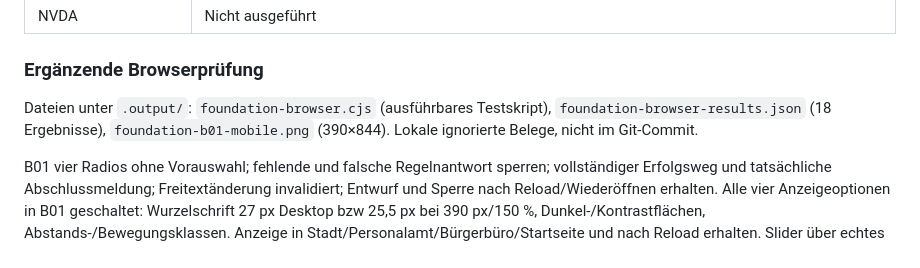
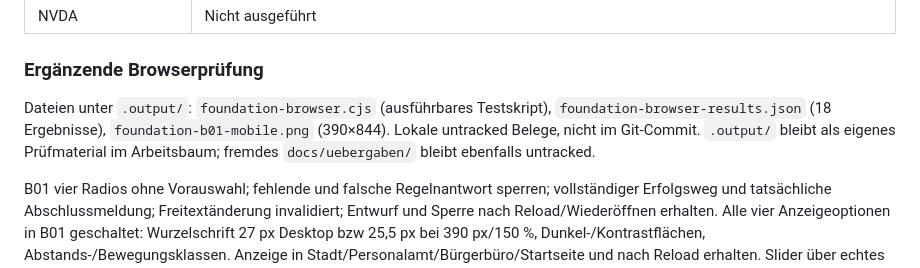
Before and after one commit to DesoWorks/Verwaltung-Ausbildung, a Markdown page: docs/rathaus-foundation-uebergabe-2026-11-04.md, the part around the change. Drawn GitHub-style.

Commit message:
Docs: untracked Prüfartefakte korrekt ausweisen

```diff
--- a/docs/rathaus-foundation-uebergabe-2026-11-04.md
+++ b/docs/rathaus-foundation-uebergabe-2026-11-04.md
@@ -36,7 +36,7 @@ Geänderte Produktdateien: `js/rathaus-buergerbuero.js`, `js/rathaus-buergerbuer
 
 ### Ergänzende Browserprüfung
 
-Dateien unter `.output/`: `foundation-browser.cjs` (ausführbares Testskript), `foundation-browser-results.json` (18 Ergebnisse), `foundation-b01-mobile.png` (390×844). Lokale ignorierte Belege, nicht im Git-Commit.
+Dateien unter `.output/`: `foundation-browser.cjs` (ausführbares Testskript), `foundation-browser-results.json` (18 Ergebnisse), `foundation-b01-mobile.png` (390×844). Lokale untracked Belege, nicht im Git-Commit. `.output/` bleibt als eigenes Prüfmaterial im Arbeitsbaum; fremdes `docs/uebergaben/` bleibt ebenfalls untracked.
 
 B01 vier Radios ohne Vorauswahl; fehlende und falsche Regelnantwort sperren; vollständiger Erfolgsweg und tatsächliche Abschlussmeldung; Freitextänderung invalidiert; Entwurf und Sperre nach Reload/Wiederöffnen erhalten. Alle vier Anzeigeoptionen in B01 geschaltet: Wurzelschrift 27 px Desktop bzw 25,5 px bei 390 px/150 %, Dunkel-/Kontrastflächen, Abstands-/Bewegungsklassen. Anzeige in Stadt/Personalamt/Bürgerbüro/Startseite und nach Reload erhalten. Slider über echtes ArrowLeft-Keyevent 150→140 bedient. Legacy-r2-Array nach Reload ohne Antwort/Abschluss bei erhaltenem Entwurf. B01-Reset leert Fall, andere vorhandene Speicherschlüssel bytegleich erhalten.
 
```
